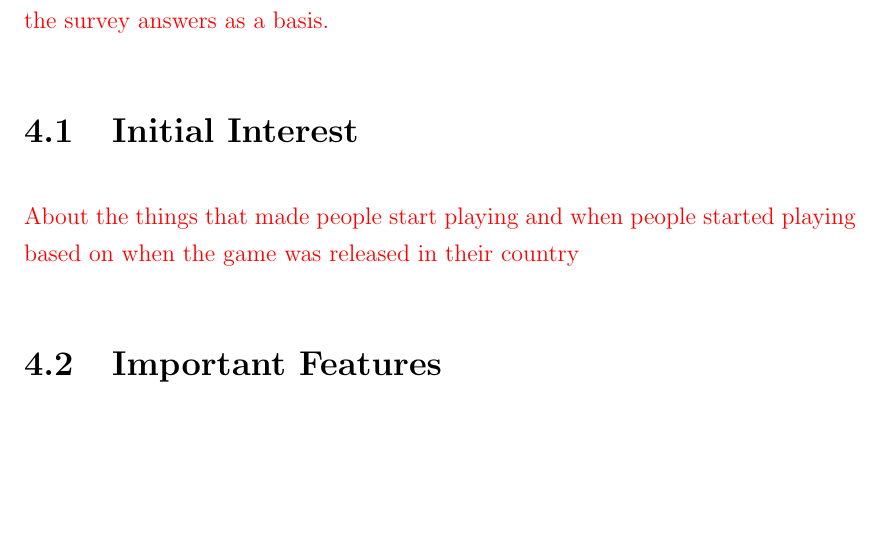
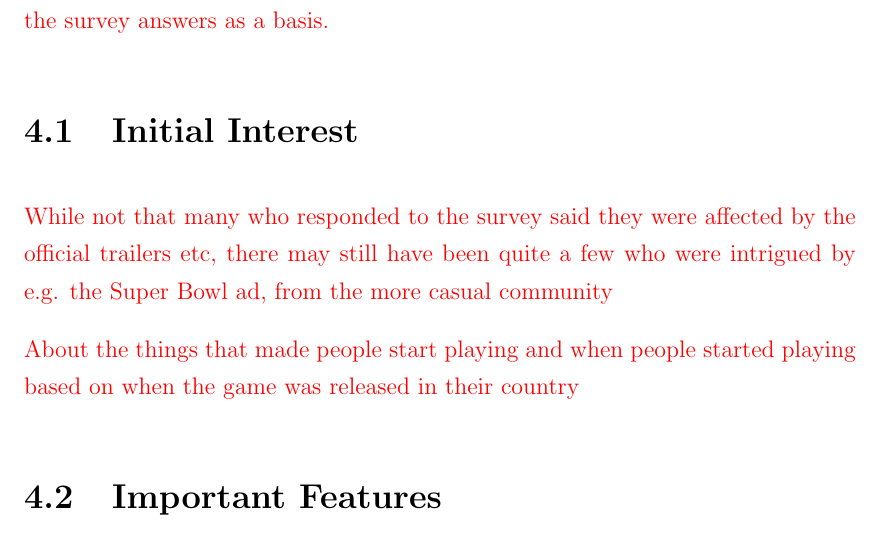
Before and after one commit to askjervold/msc-thesis, a LaTeX thesis (main.tex, which reads Chapters/4-player-study-success-factors.tex): part of page 20 of 29, cut so that both start at the same text, the shorter picture padded with empty space. Compiled offline with pdfLaTeX.

Commit message:
Start "Initial interest" section of success factor chapter

```diff
--- a/Chapters/4-player-study-success-factors.tex
+++ b/Chapters/4-player-study-success-factors.tex
@@ -5,6 +5,8 @@
 \todo{This chapter should evaluate the questions relating to the success of the game with the survey answers as a basis.}
 
 \section{Initial Interest}
+
+\todo{While not that many who responded to the survey said they were affected by the official trailers etc, there may still have been quite a few who were intrigued by e.g. the Super Bowl ad, from the more casual community}
 
 \todo{About the things that made people start playing and when people started playing based on when the game was released in their country}
 
```
